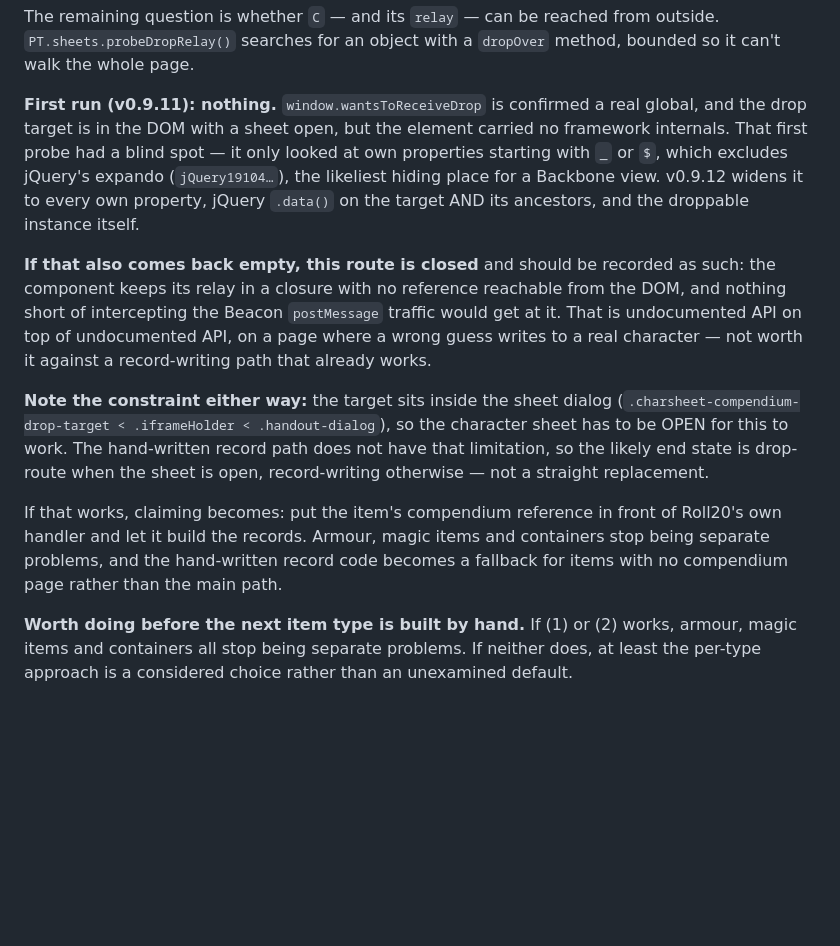
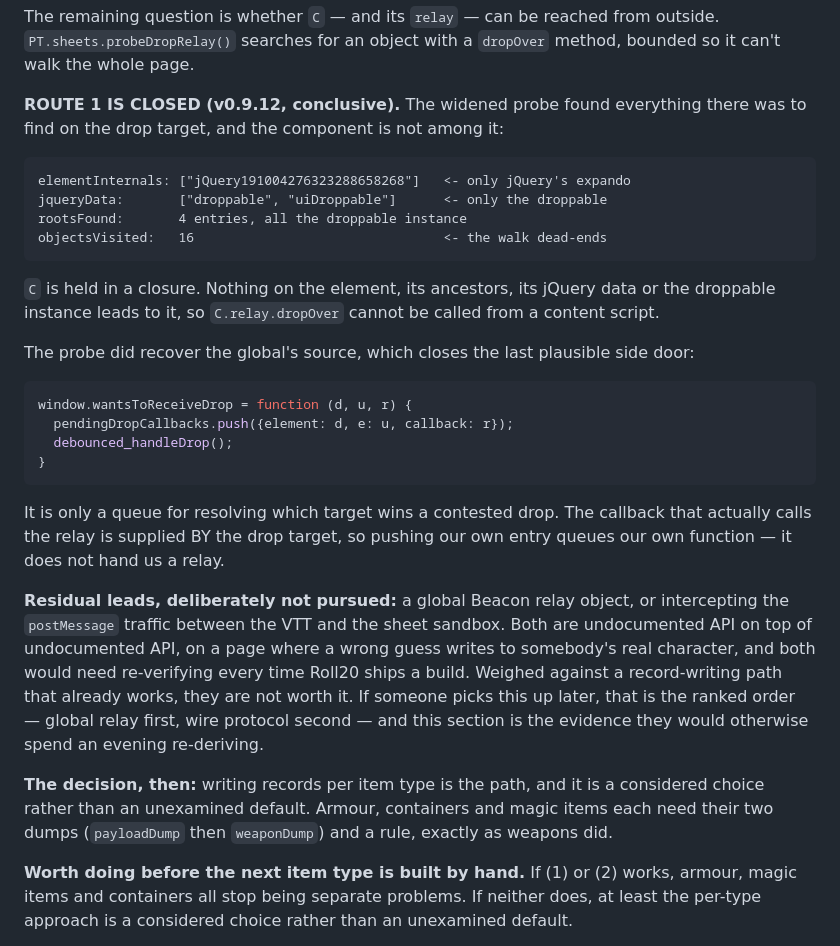
Before and after one commit to drsmith18/roll20-inventory-quest-tracker, a Markdown page: docs/future-ideas.md, the part around the change. GitHub-like rendering; blank space fills up the shorter version.

Commit message:
Close the "let the sheet build it" route, with the evidence
The widened probe was conclusive. The drop target carries only jQuery's
expando; its jQuery data holds only the droppable instances; the walk
dead-ends after 16 objects. The component that owns relay.dropOver is held
in a closure and is not reachable from the DOM, so it cannot be called from
a content script.

The probe also recovered the global's source, which closes the last side
door:

  wantsToReceiveDrop = function (d,u,r) {
    pendingDropCallbacks.push({element:d, e:u, callback:r});
    debounced_handleDrop();
  }

That is a queue for resolving contested drops. The callback that calls the
relay comes FROM the drop target, so pushing our own entry queues our own
function rather than handing us a relay.

Two leads remain and are explicitly not being pursued: a global Beacon relay
object, and intercepting the VTT-to-sandbox postMessage traffic. Both are
undocumented API on undocumented API, both would need re-verifying on every
Roll20 build, and both write to real characters when wrong. The
record-writing path already works.

Recorded rather than just abandoned, in ranked order, so anyone picking it
up later starts from the evidence instead of re-deriving it.

Docs only — no code change.

````diff
--- a/docs/future-ideas.md
+++ b/docs/future-ideas.md
@@ -264,33 +264,49 @@ The remaining question is whether `C` — and its `relay` — can be reached fro
 outside. `PT.sheets.probeDropRelay()` searches for an object with a
 `dropOver` method, bounded so it can't walk the whole page.
 
-**First run (v0.9.11): nothing.** `window.wantsToReceiveDrop` is confirmed a
-real global, and the drop target is in the DOM with a sheet open, but the
-element carried no framework internals. That first probe had a blind spot —
-it only looked at own properties starting with `_` or `$`, which excludes
-jQuery's expando (`jQuery19104…`), the likeliest hiding place for a Backbone
-view. v0.9.12 widens it to every own property, jQuery `.data()` on the target
-AND its ancestors, and the droppable instance itself.
+**ROUTE 1 IS CLOSED (v0.9.12, conclusive).** The widened probe found
+everything there was to find on the drop target, and the component is not
+among it:
 
-**If that also comes back empty, this route is closed** and should be
-recorded as such: the component keeps its relay in a closure with no
-reference reachable from the DOM, and nothing short of intercepting the
-Beacon `postMessage` traffic would get at it. That is undocumented API on top
-of undocumented API, on a page where a wrong guess writes to a real
-character — not worth it against a record-writing path that already works.
+```
+elementInternals: ["jQuery191004276323288658268"]   <- only jQuery's expando
+jqueryData:       ["droppable", "uiDroppable"]      <- only the droppable
+rootsFound:       4 entries, all the droppable instance
+objectsVisited:   16                                <- the walk dead-ends
+```
 
-**Note the constraint either way:** the target sits inside the sheet dialog
-(`.charsheet-compendium-drop-target < .iframeHolder < .handout-dialog`), so
-the character sheet has to be OPEN for this to work. The hand-written record
-path does not have that limitation, so the likely end state is drop-route
-when the sheet is open, record-writing otherwise — not a straight
-replacement.
+`C` is held in a closure. Nothing on the element, its ancestors, its jQuery
+data or the droppable instance leads to it, so `C.relay.dropOver` cannot be
+called from a content script.
 
-If that works, claiming becomes: put the item's compendium reference in front
-of Roll20's own handler and let it build the records. Armour, magic items and
-containers stop being separate problems, and the hand-written record code
-becomes a fallback for items with no compendium page rather than the main
-path.
+The probe did recover the global's source, which closes the last plausible
+side door:
+
+```js
+window.wantsToReceiveDrop = function (d, u, r) {
+  pendingDropCallbacks.push({element: d, e: u, callback: r});
+  debounced_handleDrop();
+}
+```
+
+It is only a queue for resolving which target wins a contested drop. The
+callback that actually calls the relay is supplied BY the drop target, so
+pushing our own entry queues our own function — it does not hand us a relay.
+
+**Residual leads, deliberately not pursued:** a global Beacon relay object,
+or intercepting the `postMessage` traffic between the VTT and the sheet
+sandbox. Both are undocumented API on top of undocumented API, on a page
+where a wrong guess writes to somebody's real character, and both would need
+re-verifying every time Roll20 ships a build. Weighed against a
+record-writing path that already works, they are not worth it. If someone
+picks this up later, that is the ranked order — global relay first, wire
+protocol second — and this section is the evidence they would otherwise
+spend an evening re-deriving.
+
+**The decision, then:** writing records per item type is the path, and it is
+a considered choice rather than an unexamined default. Armour, containers
+and magic items each need their two dumps (`payloadDump` then `weaponDump`)
+and a rule, exactly as weapons did.
 
 **Worth doing before the next item type is built by hand.** If (1) or (2)
 works, armour, magic items and containers all stop being separate problems.
````
